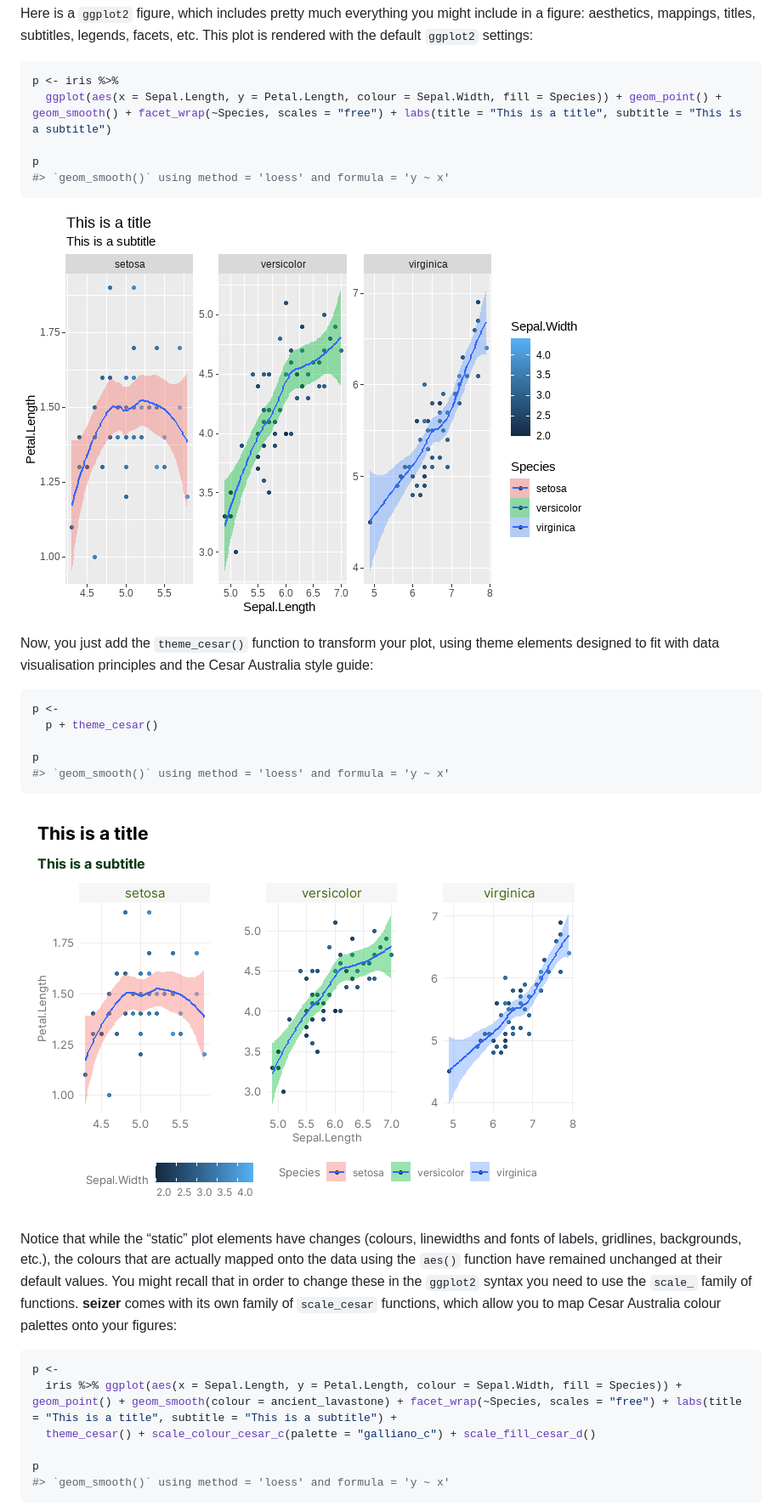
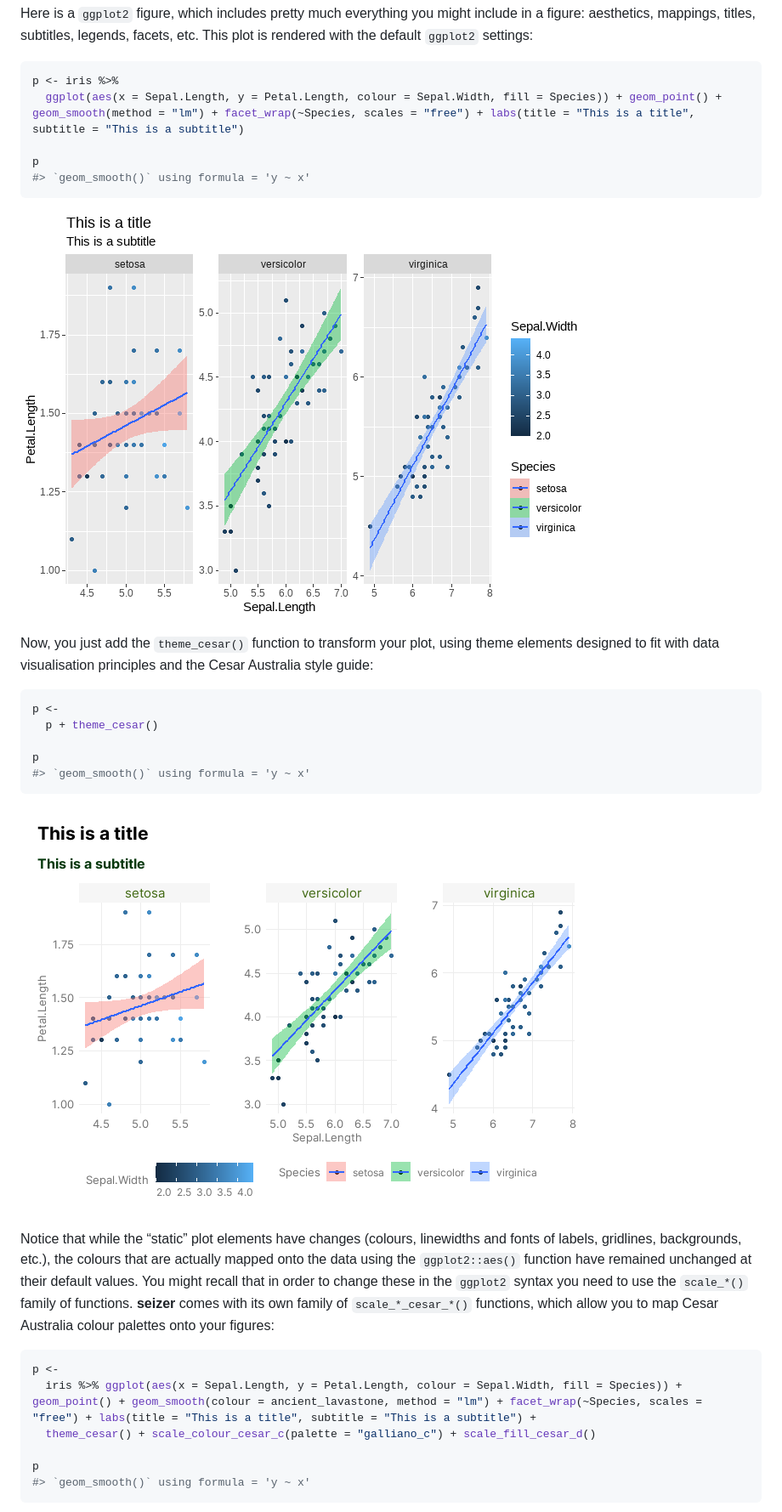
Before and after one commit to cesaraustralia/seizer, a Markdown page: README.md, the part around the change printed below. Shown: that part at 85% size. Drawn GitHub-style; pictures changed too: man/figures/ggplot cesar-1.png, man/figures/ggplot default-1.png.

````diff
--- a/README.md
+++ b/README.md
@@ -39,10 +42,10 @@ settings:
 
 ``` r
 p <- iris %>%
-  ggplot(aes(x = Sepal.Length, y = Petal.Length, colour = Sepal.Width, fill = Species)) + geom_point() + geom_smooth() + facet_wrap(~Species, scales = "free") + labs(title = "This is a title", subtitle = "This is a subtitle")
+  ggplot(aes(x = Sepal.Length, y = Petal.Length, colour = Sepal.Width, fill = Species)) + geom_point() + geom_smooth(method = "lm") + facet_wrap(~Species, scales = "free") + labs(title = "This is a title", subtitle = "This is a subtitle")
 
 p
-#> `geom_smooth()` using method = 'loess' and formula = 'y ~ x'
+#> `geom_smooth()` using formula = 'y ~ x'
 ```
 
 ![](man/figures/ggplot%20default-1.png)<!-- -->
@@ -56,27 +59,27 @@ p <-
   p + theme_cesar()
 
 p
-#> `geom_smooth()` using method = 'loess' and formula = 'y ~ x'
+#> `geom_smooth()` using formula = 'y ~ x'
 ```
 
 ![](man/figures/ggplot%20cesar-1.png)<!-- -->
 
 Notice that while the “static” plot elements have changes (colours,
 linewidths and fonts of labels, gridlines, backgrounds, etc.), the
-colours that are actually mapped onto the data using the `aes()`
-function have remained unchanged at their default values. You might
-recall that in order to change these in the `ggplot2` syntax you need to
-use the `scale_` family of functions. **seizer** comes with its own
-family of `scale_cesar` functions, which allow you to map Cesar
-Australia colour palettes onto your figures:
+colours that are actually mapped onto the data using the
+`ggplot2::aes()` function have remained unchanged at their default
+values. You might recall that in order to change these in the `ggplot2`
+syntax you need to use the `scale_*()` family of functions. **seizer**
+comes with its own family of `scale_*_cesar_*()` functions, which allow
+you to map Cesar Australia colour palettes onto your figures:
 
 ``` r
 p <-
-  iris %>% ggplot(aes(x = Sepal.Length, y = Petal.Length, colour = Sepal.Width, fill = Species)) + geom_point() + geom_smooth(colour = ancient_lavastone) + facet_wrap(~Species, scales = "free") + labs(title = "This is a title", subtitle = "This is a subtitle") +
+  iris %>% ggplot(aes(x = Sepal.Length, y = Petal.Length, colour = Sepal.Width, fill = Species)) + geom_point() + geom_smooth(colour = ancient_lavastone, method = "lm") + facet_wrap(~Species, scales = "free") + labs(title = "This is a title", subtitle = "This is a subtitle") +
   theme_cesar() + scale_colour_cesar_c(palette = "galliano_c") + scale_fill_cesar_d()
 
 p
-#> `geom_smooth()` using method = 'loess' and formula = 'y ~ x'
+#> `geom_smooth()` using formula = 'y ~ x'
 ```
 
 ![](man/figures/ggplot%20cesar%20scale-1.png)<!-- -->
````
Also changed, not shown: other parts of README.md (+22 -19 lines), man/figures/ggplot cesar scale-1.png, 4 other files.
